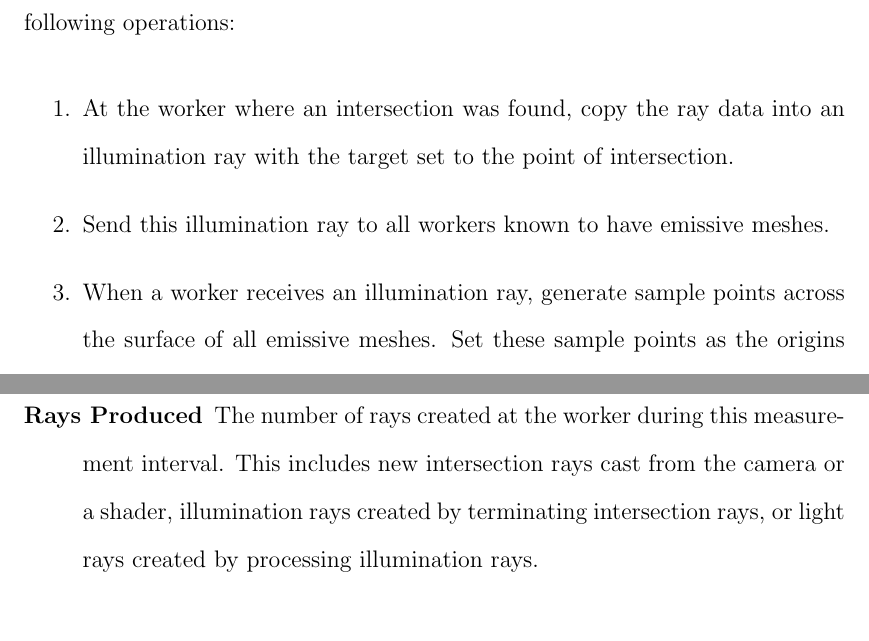
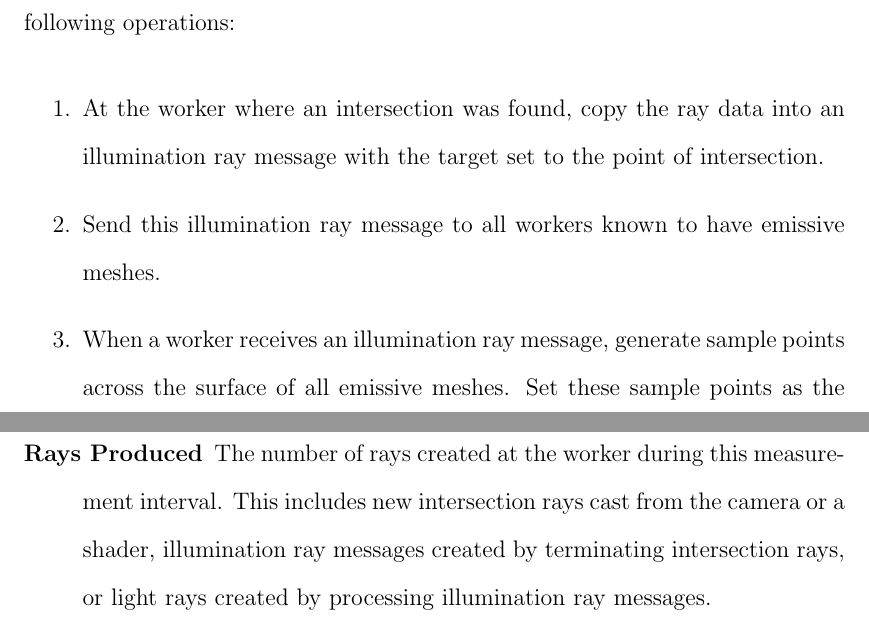
Before and after one commit to bobsomers/thesis, a LaTeX thesis (flexrender.tex): two parts of pages 51 and 55 of 80, joined at a grey line, cut so that both start at the same text, the shorter picture padded with empty space. Compiled offline with pdfLaTeX; a LaTeX package or settings file that is missing is left out.

Commit message:
Chapter 4 edits.

```diff
--- a/flexrender.tex
+++ b/flexrender.tex
@@ -1238,9 +1238,9 @@ following operations:
 
 \begin{enumerate}
     \item At the worker where an intersection was found, copy the ray data into
-        an illumination ray with the target set to the point of intersection.
-    \item Send this illumination ray to all workers known to have emissive meshes.
-    \item When a worker receives an illumination ray, generate sample points
+        an illumination ray message with the target set to the point of intersection.
+    \item Send this illumination ray message to all workers known to have emissive meshes.
+    \item When a worker receives an illumination ray message, generate sample points
         across the surface of all emissive meshes. Set these sample points as
         the origins for new light rays.
     \item Set the directions of all the light rays such that they are pointed
@@ -1351,7 +1351,7 @@ statistics are useful for determining if the render has finished:
       that have been cast into the scene.
    \item[Rays Produced] The number of rays created at the worker during this
       measurement interval. This includes new intersection rays cast from the
-      camera or a shader, illumination rays created by terminating intersection
-      rays, or light rays created by processing illumination rays.
+      camera or a shader, illumination ray messages created by terminating intersection
+      rays, or light rays created by processing illumination ray messages.
    \item[Rays Killed] The number of rays finalized at the worker during this
       measurement interval. This includes intersection rays that terminated or
```
Also changed, not shown: flexrender.tex (14 more changed lines).
